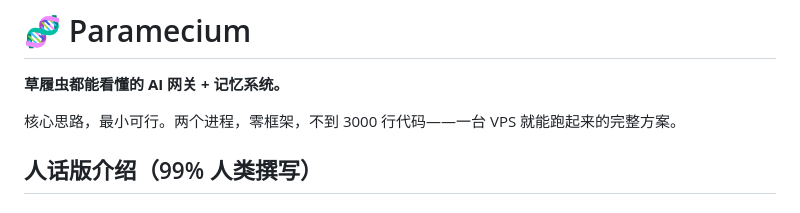
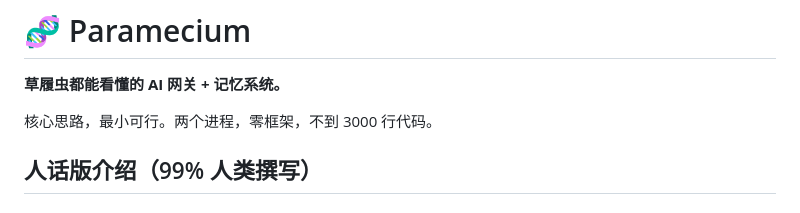
Before and after one commit to Shitsuten/paramecium, a Markdown page: README.md, the part around the change. Drawn GitHub-style.

Commit message:
Remove VPS mention from tagline

```diff
--- a/README.md
+++ b/README.md
@@ -2,7 +2,7 @@
 
 **草履虫都能看懂的 AI 网关 + 记忆系统。**
 
-核心思路，最小可行。两个进程，零框架，不到 3000 行代码——一台 VPS 就能跑起来的完整方案。
+核心思路，最小可行。两个进程，零框架，不到 3000 行代码。
 
 ## 人话版介绍（99% 人类撰写）
 
```
